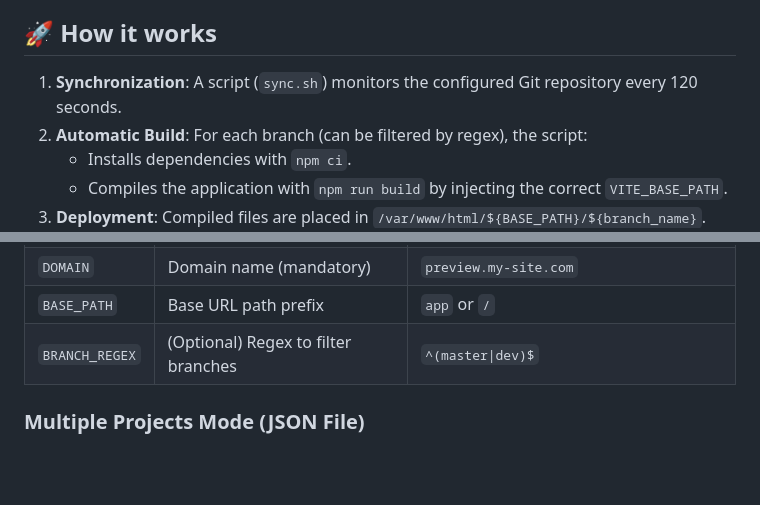
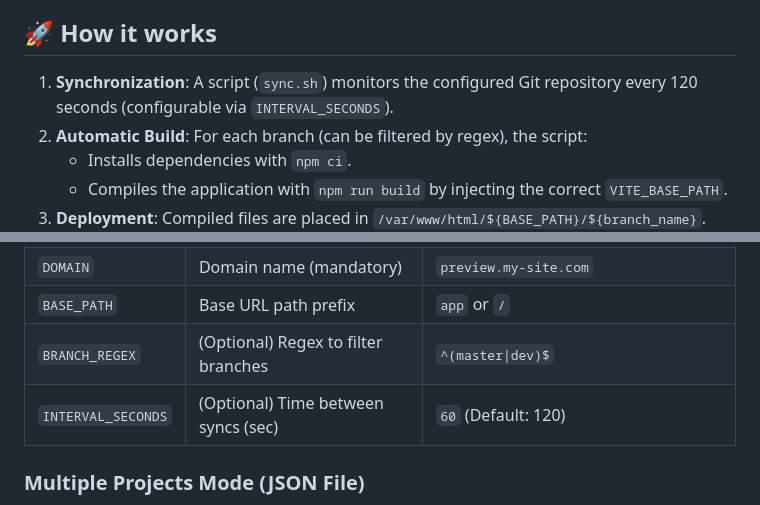
Before and after one commit to OcelusPRO/react-preview, a Markdown page: README.md, 2 parts joined by grey strips. GitHub-like rendering; blank space fills up the shorter version.

Commit message:
Document configurable sync interval in README

```diff
--- a/README.md
+++ b/README.md
@@ -9,7 +9,7 @@ Each branch is compiled and served under a specific sub-directory, allowing simu
 
 ## 🚀 How it works
 
-1. **Synchronization**: A script (`sync.sh`) monitors the configured Git repository every 120 seconds.
+1. **Synchronization**: A script (`sync.sh`) monitors the configured Git repository every 120 seconds (configurable via `INTERVAL_SECONDS`).
 2. **Automatic Build**: For each branch (can be filtered by regex), the script:
    - Installs dependencies with `npm ci`.
    - Compiles the application with `npm run build` by injecting the correct `VITE_BASE_PATH`.
@@ -29,6 +29,7 @@ The container can be configured in two ways: via environment variables (for a si
 | `DOMAIN` | Domain name (mandatory) | `preview.my-site.com`                      |
 | `BASE_PATH` | Base URL path prefix | `app` or `/`                               |
 | `BRANCH_REGEX` | (Optional) Regex to filter branches | `^(master\|dev)$`                          |
+| `INTERVAL_SECONDS` | (Optional) Time between syncs (sec) | `60` (Default: 120)                       |
 
 ### Multiple Projects Mode (JSON File)
 
```
